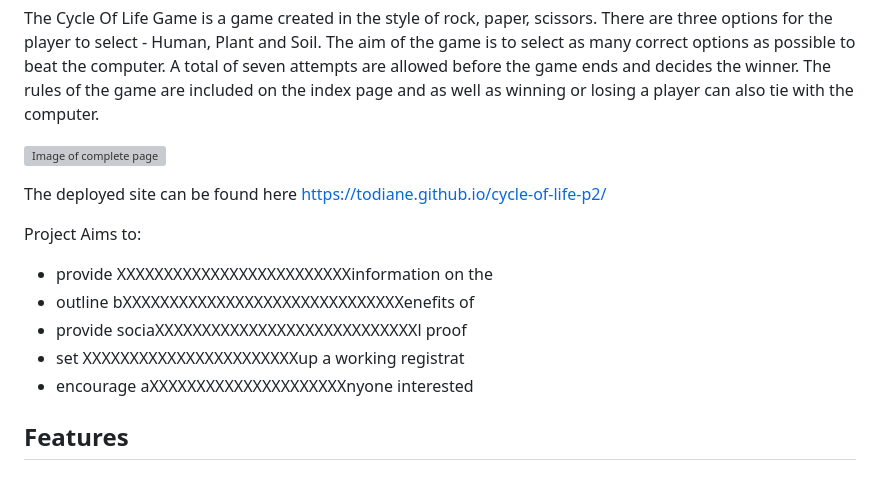
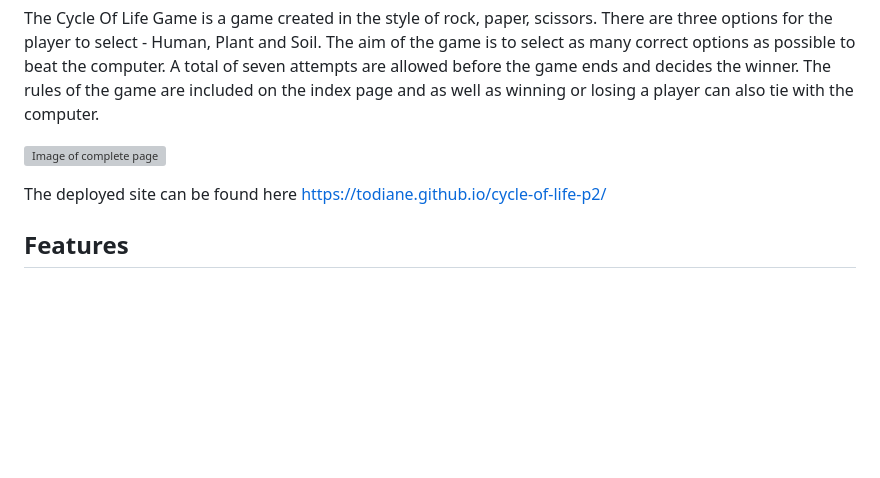
Before and after one commit to todiane/cycle-of-life-p2, a Markdown page: README.md, the part around one of its changes. Drawn GitHub-style; blank space fills up the shorter version; grey boxes are pictures that could not be loaded.

Commit message:
Update and edit README text

```diff
--- a/README.md
+++ b/README.md
@@ -5,14 +5,6 @@ The Cycle Of Life Game is a game created in the style of rock, paper, scissors.
 ![Image of complete page](assets/images/cyclelife.webp/)
 
 The deployed site can be found here <https://todiane.github.io/cycle-of-life-p2/>
-
-Project Aims to:
-
-- provide XXXXXXXXXXXXXXXXXXXXXXXXXinformation on the
-- outline bXXXXXXXXXXXXXXXXXXXXXXXXXXXXXXenefits of
-- provide sociaXXXXXXXXXXXXXXXXXXXXXXXXXXXXl proof
-- set XXXXXXXXXXXXXXXXXXXXXXXup a working registrat
-- encourage aXXXXXXXXXXXXXXXXXXXXXnyone interested
 
 ## Features
 
```
Also changed, not shown: other parts of README.md (+3 -3 lines).
